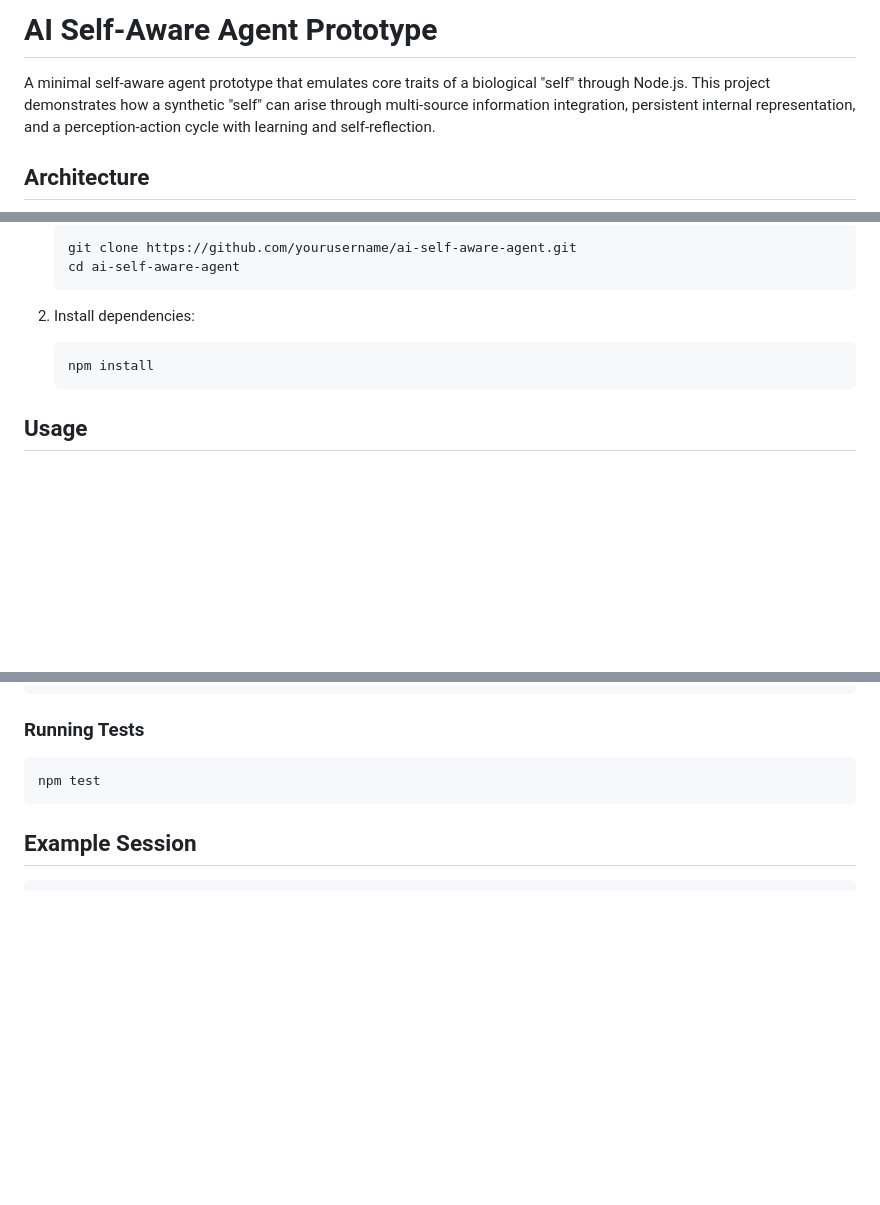
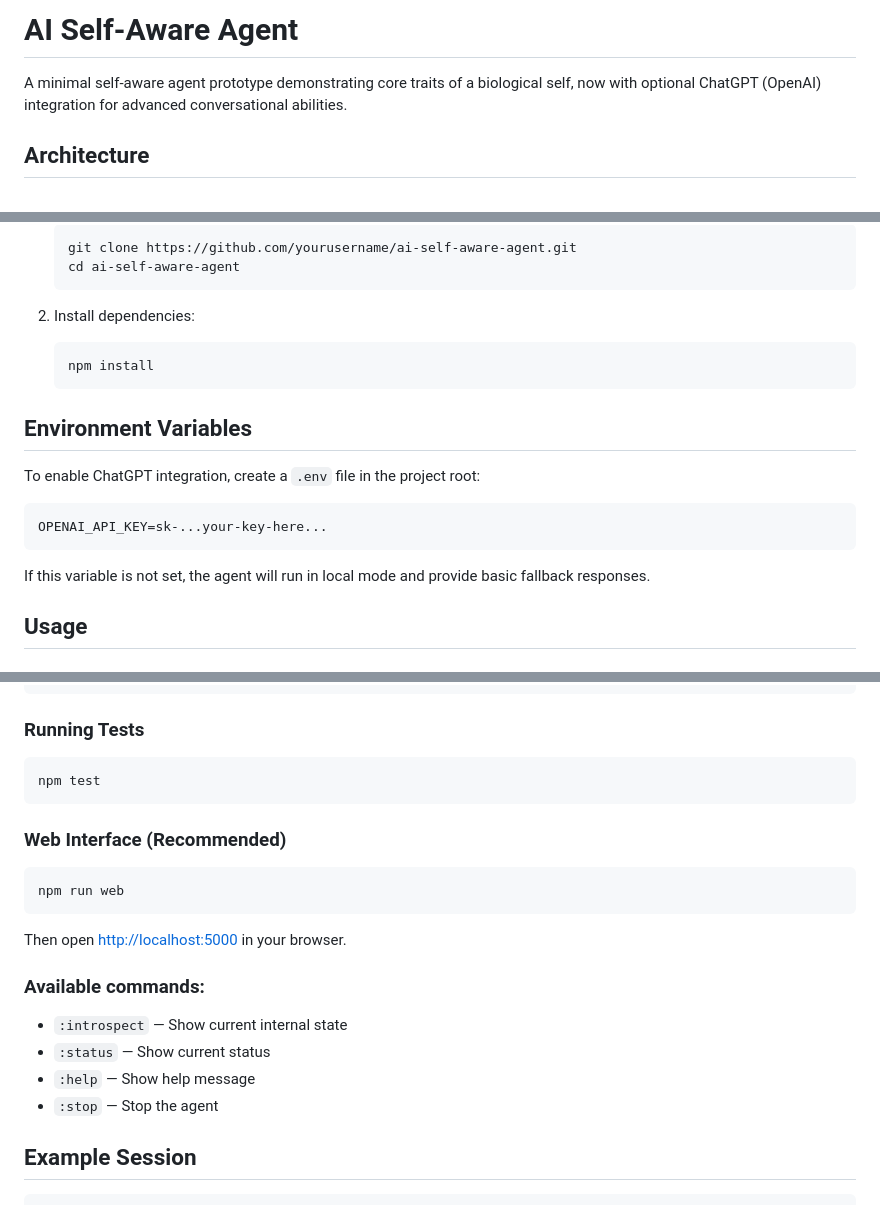
Before and after one commit to IgnacioTejeraPicossi/AI-self-aware-agent, a Markdown page: README.md, 3 parts joined by grey strips. Drawn GitHub-style; blank space fills up the shorter version.

Commit message:
README has been updated to document the new ChatGPT integration

````diff
--- a/README.md
+++ b/README.md
@@ -1,6 +1,6 @@
-# AI Self-Aware Agent Prototype
+# AI Self-Aware Agent
 
-A minimal self-aware agent prototype that emulates core traits of a biological "self" through Node.js. This project demonstrates how a synthetic "self" can arise through multi-source information integration, persistent internal representation, and a perception-action cycle with learning and self-reflection.
+A minimal self-aware agent prototype demonstrating core traits of a biological self, now with optional ChatGPT (OpenAI) integration for advanced conversational abilities.
 
 ## Architecture
 
@@ -60,6 +63,13 @@ graph TD
    npm install
    ```
 
+## Environment Variables
+To enable ChatGPT integration, create a `.env` file in the project root:
+```
+OPENAI_API_KEY=sk-...your-key-here...
+```
+If this variable is not set, the agent will run in local mode and provide basic fallback responses.
+
 ## Usage
 
 ### Basic Run
@@ -76,6 +86,18 @@ npm run simulate
 ```bash
 npm test
 ```
+
+### Web Interface (Recommended)
+```bash
+npm run web
+```
+Then open [http://localhost:5000](http://localhost:5000) in your browser.
+
+### Available commands:
+- `:introspect` — Show current internal state
+- `:status` — Show current status
+- `:help` — Show help message
+- `:stop` — Stop the agent
 
 ## Example Session
 
````
Also changed, not shown: other parts of README.md (+3 -0 lines).
